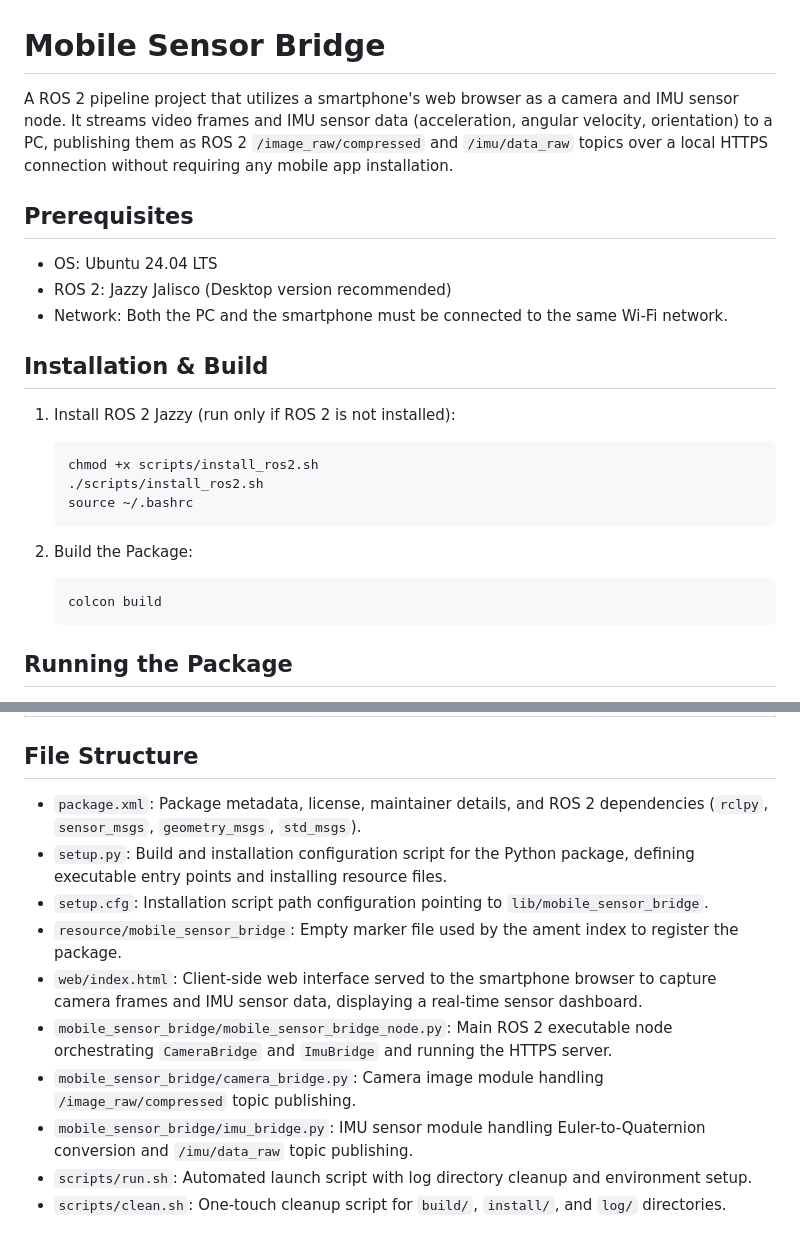
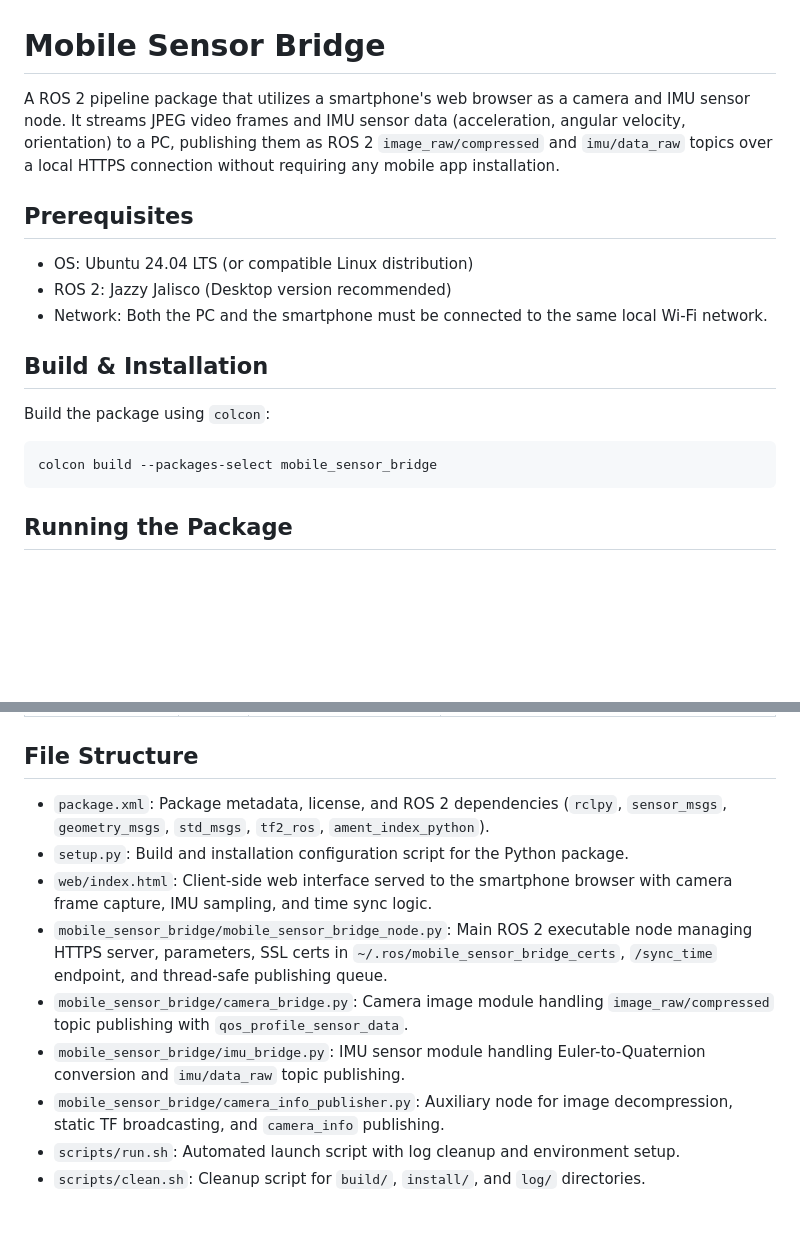
Before and after one commit to 07LEE/web-ros-collector, a Markdown page: mobile_sensor_bridge/README.md, 2 parts joined by grey strips. Drawn GitHub-style; blank space fills up the shorter version.

````diff
--- a/mobile_sensor_bridge/README.md
+++ b/mobile_sensor_bridge/README.md
@@ -1,28 +1,20 @@
 # Mobile Sensor Bridge
 
-A ROS 2 pipeline project that utilizes a smartphone's web browser as a camera and IMU sensor node. It streams video frames and IMU sensor data (acceleration, angular velocity, orientation) to a PC, publishing them as ROS 2 `/image_raw/compressed` and `/imu/data_raw` topics over a local HTTPS connection without requiring any mobile app installation.
+A ROS 2 pipeline package that utilizes a smartphone's web browser as a camera and IMU sensor node. It streams JPEG video frames and IMU sensor data (acceleration, angular velocity, orientation) to a PC, publishing them as ROS 2 `image_raw/compressed` and `imu/data_raw` topics over a local HTTPS connection without requiring any mobile app installation.
 
 ## Prerequisites
 
-- OS: Ubuntu 24.04 LTS
+- OS: Ubuntu 24.04 LTS (or compatible Linux distribution)
 - ROS 2: Jazzy Jalisco (Desktop version recommended)
-- Network: Both the PC and the smartphone must be connected to the same Wi-Fi network.
+- Network: Both the PC and the smartphone must be connected to the same local Wi-Fi network.
 
-## Installation & Build
+## Build & Installation
 
-1. Install ROS 2 Jazzy (run only if ROS 2 is not installed):
+Build the package using `colcon`:
 
-   ```bash
-   chmod +x scripts/install_ros2.sh
-   ./scripts/install_ros2.sh
-   source ~/.bashrc
-   ```
-
-2. Build the Package:
-
-   ```bash
-   colcon build
-   ```
+```bash
+colcon build --packages-select mobile_sensor_bridge
+```
 
 ## Running the Package
 
@@ -69,13 +79,12 @@ A ROS 2 pipeline project that utilizes a smartphone's web browser as a camera an
 
 ## File Structure
 
-- `package.xml`: Package metadata, license, maintainer details, and ROS 2 dependencies (`rclpy`, `sensor_msgs`, `geometry_msgs`, `std_msgs`).
-- `setup.py`: Build and installation configuration script for the Python package, defining executable entry points and installing resource files.
-- `setup.cfg`: Installation script path configuration pointing to `lib/mobile_sensor_bridge`.
-- `resource/mobile_sensor_bridge`: Empty marker file used by the ament index to register the package.
-- `web/index.html`: Client-side web interface served to the smartphone browser to capture camera frames and IMU sensor data, displaying a real-time sensor dashboard.
-- `mobile_sensor_bridge/mobile_sensor_bridge_node.py`: Main ROS 2 executable node orchestrating `CameraBridge` and `ImuBridge` and running the HTTPS server.
-- `mobile_sensor_bridge/camera_bridge.py`: Camera image module handling `/image_raw/compressed` topic publishing.
-- `mobile_sensor_bridge/imu_bridge.py`: IMU sensor module handling Euler-to-Quaternion conversion and `/imu/data_raw` topic publishing.
-- `scripts/run.sh`: Automated launch script with log directory cleanup and environment setup.
-- `scripts/clean.sh`: One-touch cleanup script for `build/`, `install/`, and `log/` directories.
+- `package.xml`: Package metadata, license, and ROS 2 dependencies (`rclpy`, `sensor_msgs`, `geometry_msgs`, `std_msgs`, `tf2_ros`, `ament_index_python`).
+- `setup.py`: Build and installation configuration script for the Python package.
+- `web/index.html`: Client-side web interface served to the smartphone browser with camera frame capture, IMU sampling, and time sync logic.
+- `mobile_sensor_bridge/mobile_sensor_bridge_node.py`: Main ROS 2 executable node managing HTTPS server, parameters, SSL certs in `~/.ros/mobile_sensor_bridge_certs`, `/sync_time` endpoint, and thread-safe publishing queue.
+- `mobile_sensor_bridge/camera_bridge.py`: Camera image module handling `image_raw/compressed` topic publishing with `qos_profile_sensor_data`.
+- `mobile_sensor_bridge/imu_bridge.py`: IMU sensor module handling Euler-to-Quaternion conversion and `imu/data_raw` topic publishing.
+- `mobile_sensor_bridge/camera_info_publisher.py`: Auxiliary node for image decompression, static TF broadcasting, and `camera_info` publishing.
+- `scripts/run.sh`: Automated launch script with log cleanup and environment setup.
+- `scripts/clean.sh`: Cleanup script for `build/`, `install/`, and `log/` directories.
````
Also changed, not shown: other parts of mobile_sensor_bridge/README.md (+28 -10 lines).
